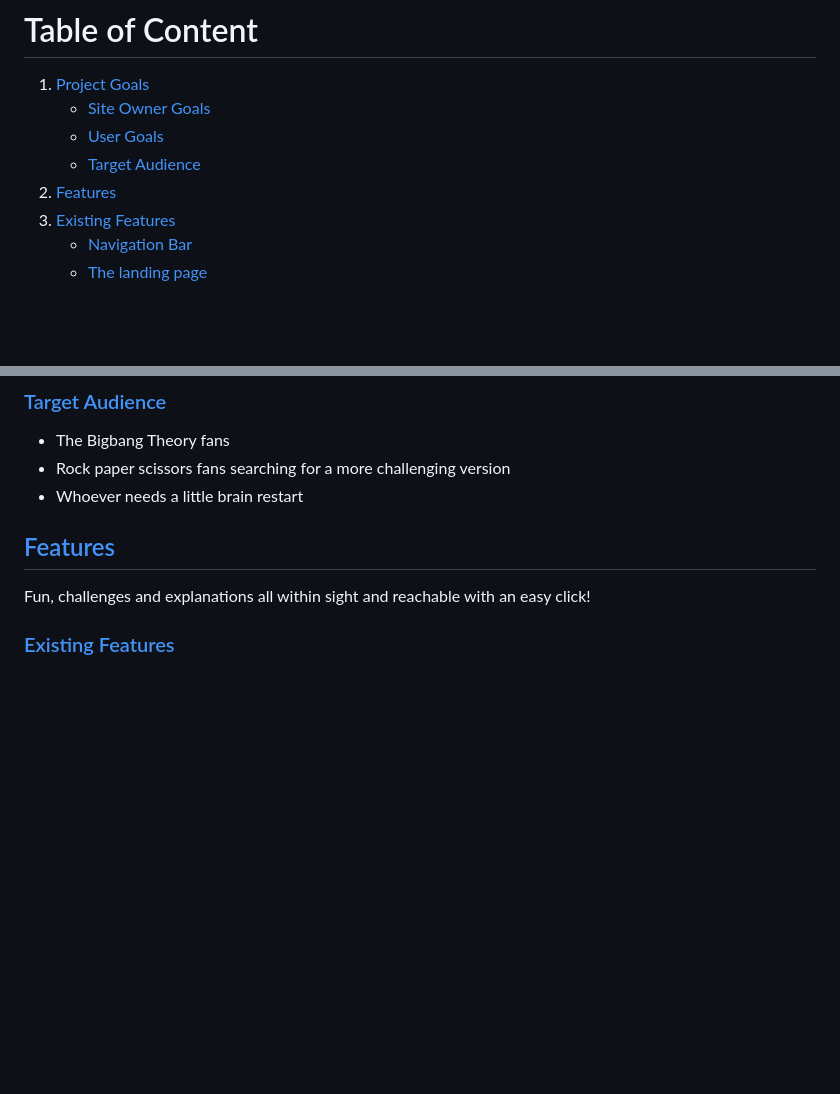
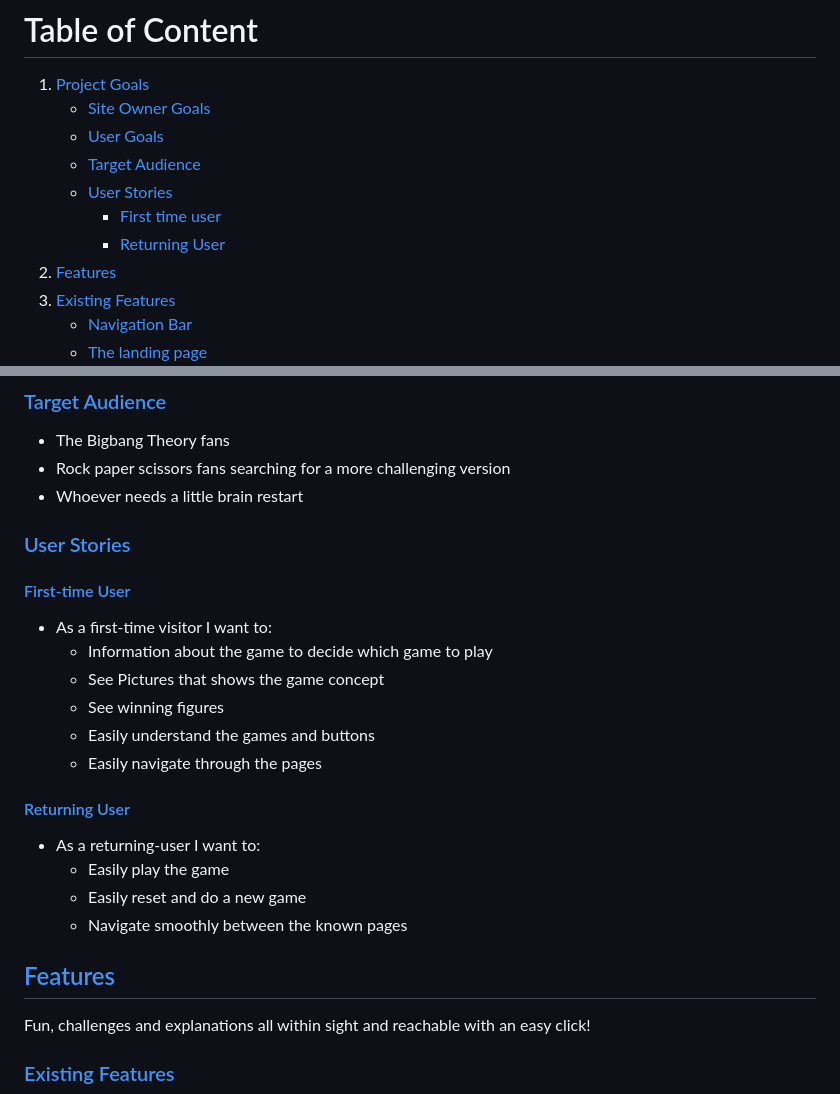
Before and after one commit to Max9414/RPSLS, a Markdown page: README.md, 2 parts joined by grey strips. GitHub-like rendering; blank space fills up the shorter version.

Commit message:
Added user stories and fixed readme file

```diff
--- a/README.md
+++ b/README.md
@@ -16,6 +16,9 @@ RPSLS is an easy game designed for any type of audience, especially for fans of
    - [Site Owner Goals](#site-owner-goals)
    - [User Goals](#user-goals)
    - [Target Audience](#target-audience)
+   - [User Stories](#user-stories)
+     - [First time user](#first-time-user)
+     - [Returning User](#returning-user)
 2. [Features](#features)
 3. [Existing Features](#existing-features)
    - [Navigation Bar](#navigation-bar)
@@ -61,6 +64,21 @@ RPSLS aims to let people enjoy an easy game with different challenges, enjoy a q
 - The Bigbang Theory fans
 - Rock paper scissors fans searching for a more challenging version
 - Whoever needs a little brain restart
+
+### [User Stories](#table-of-content)
+
+#### [First-time User](#table-of-content)
+- As a first-time visitor I want to:
+  - Information about the game to decide which game to play
+  - See Pictures that shows the game concept
+  - See winning figures
+  - Easily understand the games and buttons
+  - Easily navigate through the pages
+#### [Returning User](#table-of-content)
+- As a returning-user I want to:
+  - Easily play the game
+  - Easily reset and do a new game
+  - Navigate smoothly between the known pages
 
 ## [Features](#table-of-content)
 
```
